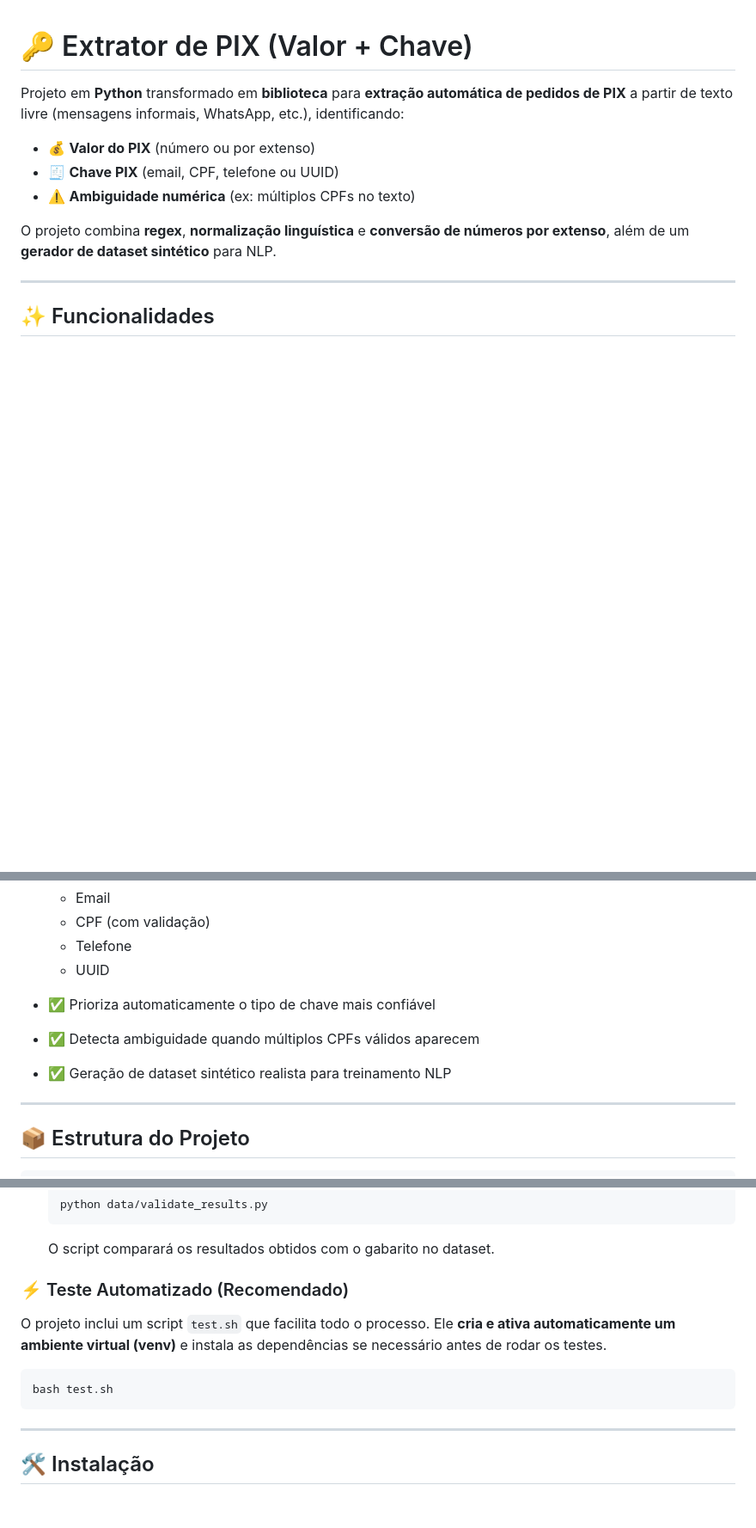
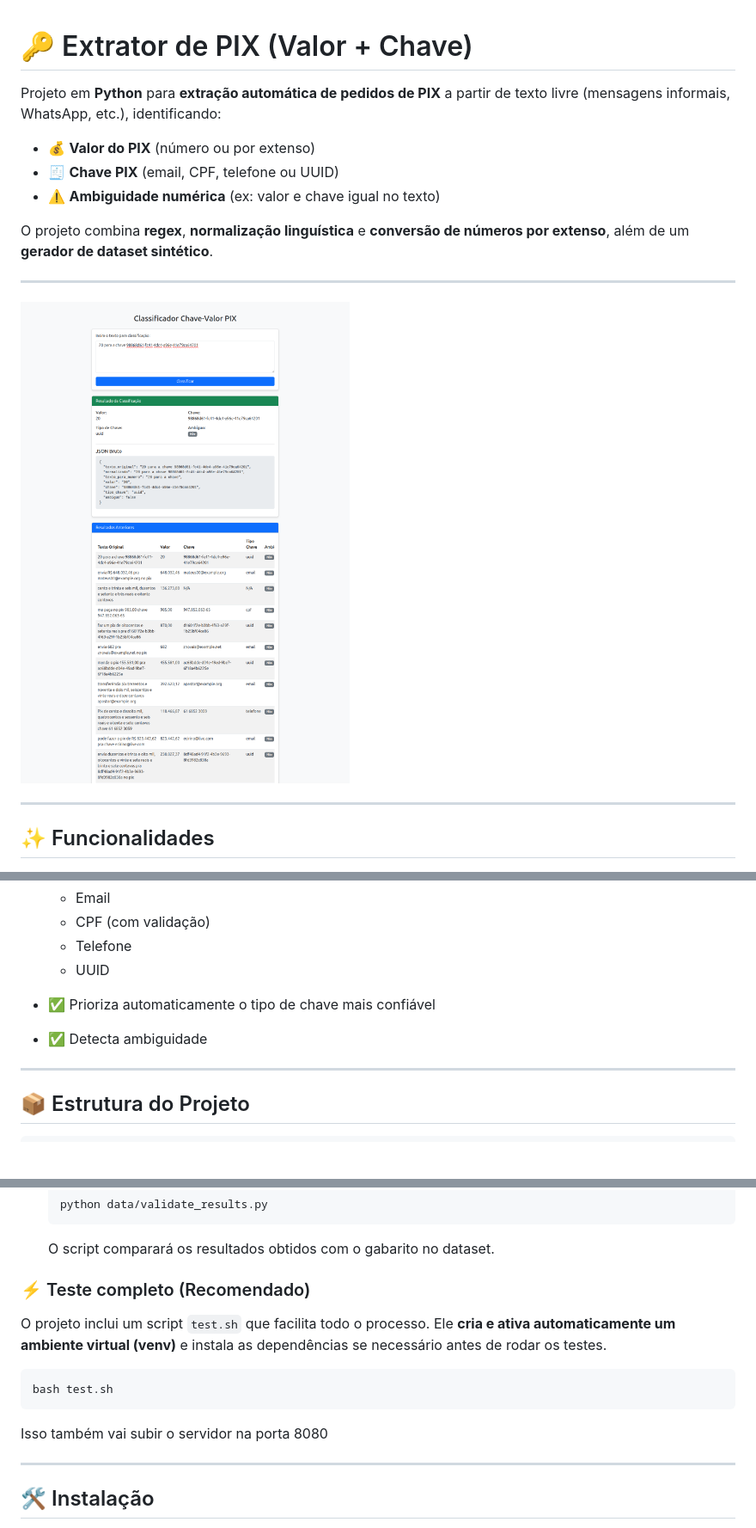
Before and after one commit to AugustoSavi/pix-intent-extractor, a Markdown page: README.md, 3 parts joined by grey strips. Shown: that part at 86% size. GitHub-like rendering; pictures changed too: .github/resources/image.png (added); blank space fills up the shorter version.

Commit message:
Add results display feature and update README with image

````diff
--- a/README.md
+++ b/README.md
@@ -1,12 +1,16 @@
 # 🔑 Extrator de PIX (Valor + Chave)
 
-Projeto em **Python** transformado em **biblioteca** para **extração automática de pedidos de PIX** a partir de texto livre (mensagens informais, WhatsApp, etc.), identificando:
+Projeto em **Python** para **extração automática de pedidos de PIX** a partir de texto livre (mensagens informais, WhatsApp, etc.), identificando:
 
 * 💰 **Valor do PIX** (número ou por extenso)
 * 🧾 **Chave PIX** (email, CPF, telefone ou UUID)
-* ⚠️ **Ambiguidade numérica** (ex: múltiplos CPFs no texto)
+* ⚠️ **Ambiguidade numérica** (ex: valor e chave igual no texto)
 
-O projeto combina **regex**, **normalização linguística** e **conversão de números por extenso**, além de um **gerador de dataset sintético** para NLP.
+O projeto combina **regex**, **normalização linguística** e **conversão de números por extenso**, além de um **gerador de dataset sintético**.
+
+---
+
+![image](.github/resources/image.png)
 
 ---
 
@@ -21,8 +25,7 @@ O projeto combina **regex**, **normalização linguística** e **conversão de n
   * Telefone
   * UUID
 * ✅ Prioriza automaticamente o tipo de chave mais confiável
-* ✅ Detecta ambiguidade quando múltiplos CPFs válidos aparecem
-* ✅ Geração de dataset sintético realista para treinamento NLP
+* ✅ Detecta ambiguidade
 
 ---
 
@@ -109,13 +112,15 @@ Para processar o dataset e validar a acurácia do extrator:
    ```
    O script comparará os resultados obtidos com o gabarito no dataset.
 
-### ⚡ Teste Automatizado (Recomendado)
+### ⚡ Teste completo (Recomendado)
 
 O projeto inclui um script `test.sh` que facilita todo o processo. Ele **cria e ativa automaticamente um ambiente virtual (venv)** e instala as dependências se necessário antes de rodar os testes.
 
 ```bash
 bash test.sh
 ```
+
+Isso também vai subir o servidor na porta 8080
 
 ---
 
````
Also changed, not shown: 6 other files.
